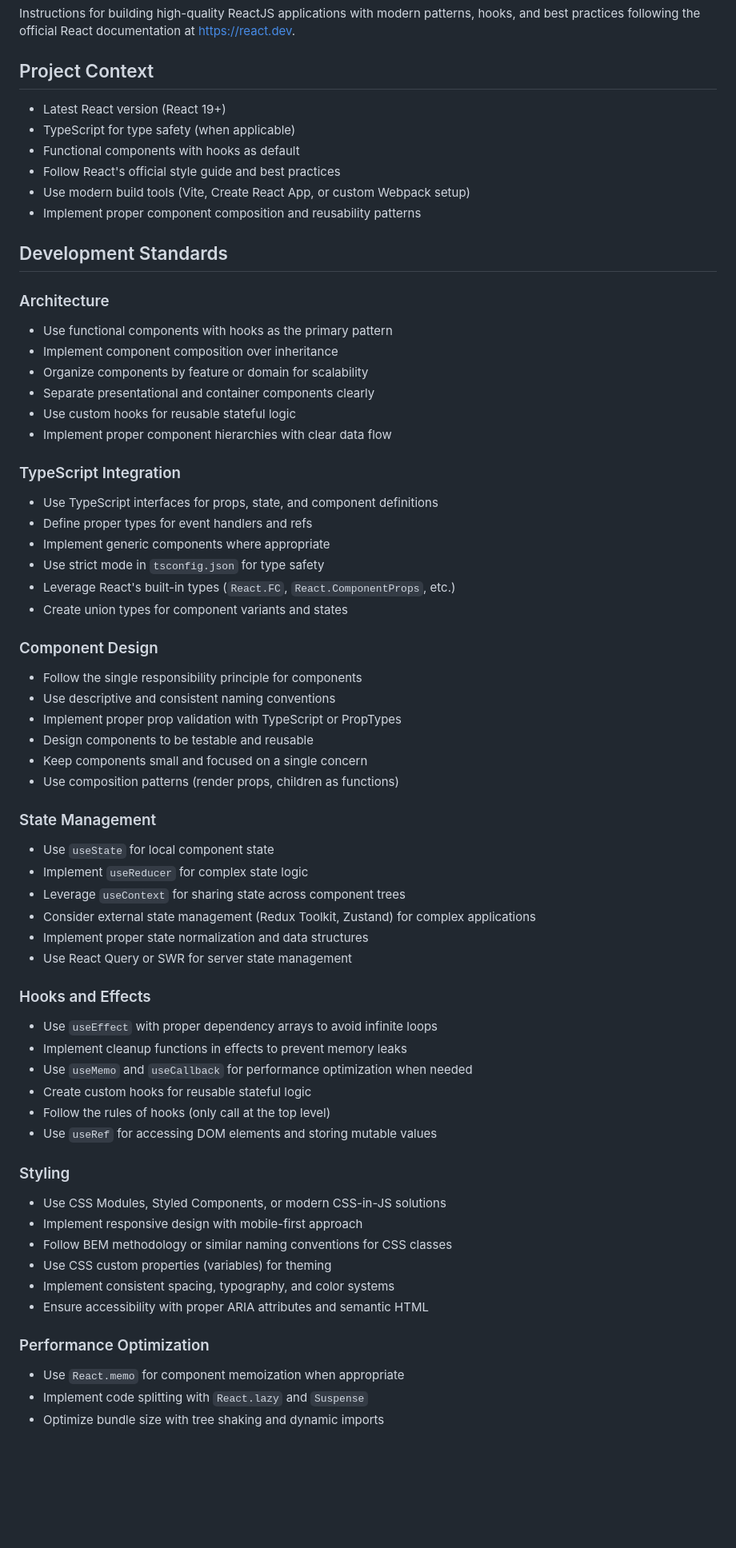
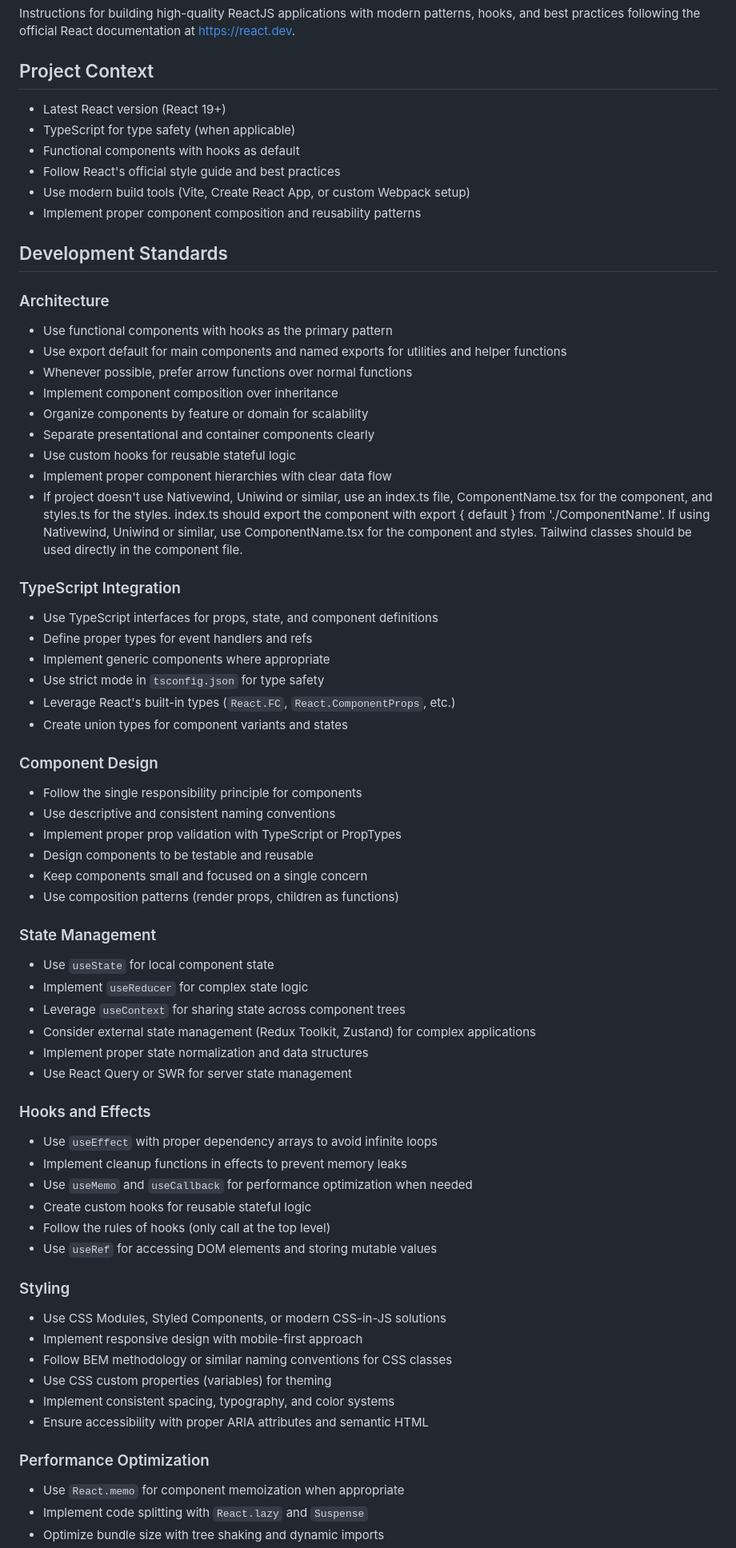
Before and after one commit to AlanCasal/pokemon-flashlist-swipe, a Markdown page: .github/instructions/reactjs.instructions.md, the part around one of its changes. Shown at 80% size. GitHub-like rendering; blank space fills up the shorter version.

Commit message:
updated instructions

```diff
--- a/.github/instructions/reactjs.instructions.md
+++ b/.github/instructions/reactjs.instructions.md
@@ -8,6 +8,7 @@ applyTo: '**/*.jsx, **/*.tsx, **/*.js, **/*.ts, **/*.css, **/*.scss'
 Instructions for building high-quality ReactJS applications with modern patterns, hooks, and best practices following the official React documentation at https://react.dev.
 
 ## Project Context
+
 - Latest React version (React 19+)
 - TypeScript for type safety (when applicable)
 - Functional components with hooks as default
@@ -18,14 +19,19 @@ Instructions for building high-quality ReactJS applications with modern patterns
 ## Development Standards
 
 ### Architecture
+
 - Use functional components with hooks as the primary pattern
+- Use export default for main components and named exports for utilities and helper functions
+- Whenever possible, prefer arrow functions over normal functions
 - Implement component composition over inheritance
 - Organize components by feature or domain for scalability
 - Separate presentational and container components clearly
 - Use custom hooks for reusable stateful logic
 - Implement proper component hierarchies with clear data flow
+- If project doesn't use Nativewind, Uniwind or similar, use an index.ts file, ComponentName.tsx for the component, and styles.ts for the styles. index.ts should export the component with export { default } from './ComponentName'. If using Nativewind, Uniwind or similar, use ComponentName.tsx for the component and styles. Tailwind classes should be used directly in the component file.
 
 ### TypeScript Integration
+
 - Use TypeScript interfaces for props, state, and component definitions
 - Define proper types for event handlers and refs
 - Implement generic components where appropriate
@@ -34,6 +40,7 @@ Instructions for building high-quality ReactJS applications with modern patterns
 - Create union types for component variants and states
 
 ### Component Design
+
 - Follow the single responsibility principle for components
 - Use descriptive and consistent naming conventions
 - Implement proper prop validation with TypeScript or PropTypes
@@ -42,6 +49,7 @@ Instructions for building high-quality ReactJS applications with modern patterns
 - Use composition patterns (render props, children as functions)
 
 ### State Management
+
 - Use `useState` for local component state
 - Implement `useReducer` for complex state logic
 - Leverage `useContext` for sharing state across component trees
@@ -50,6 +58,7 @@ Instructions for building high-quality ReactJS applications with modern patterns
 - Use React Query or SWR for server state management
 
 ### Hooks and Effects
+
 - Use `useEffect` with proper dependency arrays to avoid infinite loops
 - Implement cleanup functions in effects to prevent memory leaks
 - Use `useMemo` and `useCallback` for performance optimization when needed
@@ -58,6 +67,7 @@ Instructions for building high-quality ReactJS applications with modern patterns
 - Use `useRef` for accessing DOM elements and storing mutable values
 
 ### Styling
+
 - Use CSS Modules, Styled Components, or modern CSS-in-JS solutions
 - Implement responsive design with mobile-first approach
 - Follow BEM methodology or similar naming conventions for CSS classes
@@ -66,6 +76,7 @@ Instructions for building high-quality ReactJS applications with modern patterns
 - Ensure accessibility with proper ARIA attributes and semantic HTML
 
 ### Performance Optimization
+
 - Use `React.memo` for component memoization when appropriate
 - Implement code splitting with `React.lazy` and `Suspense`
 - Optimize bundle size with tree shaking and dynamic imports
```
Also changed, not shown: other parts of .github/instructions/reactjs.instructions.md (+10 -0 lines).
